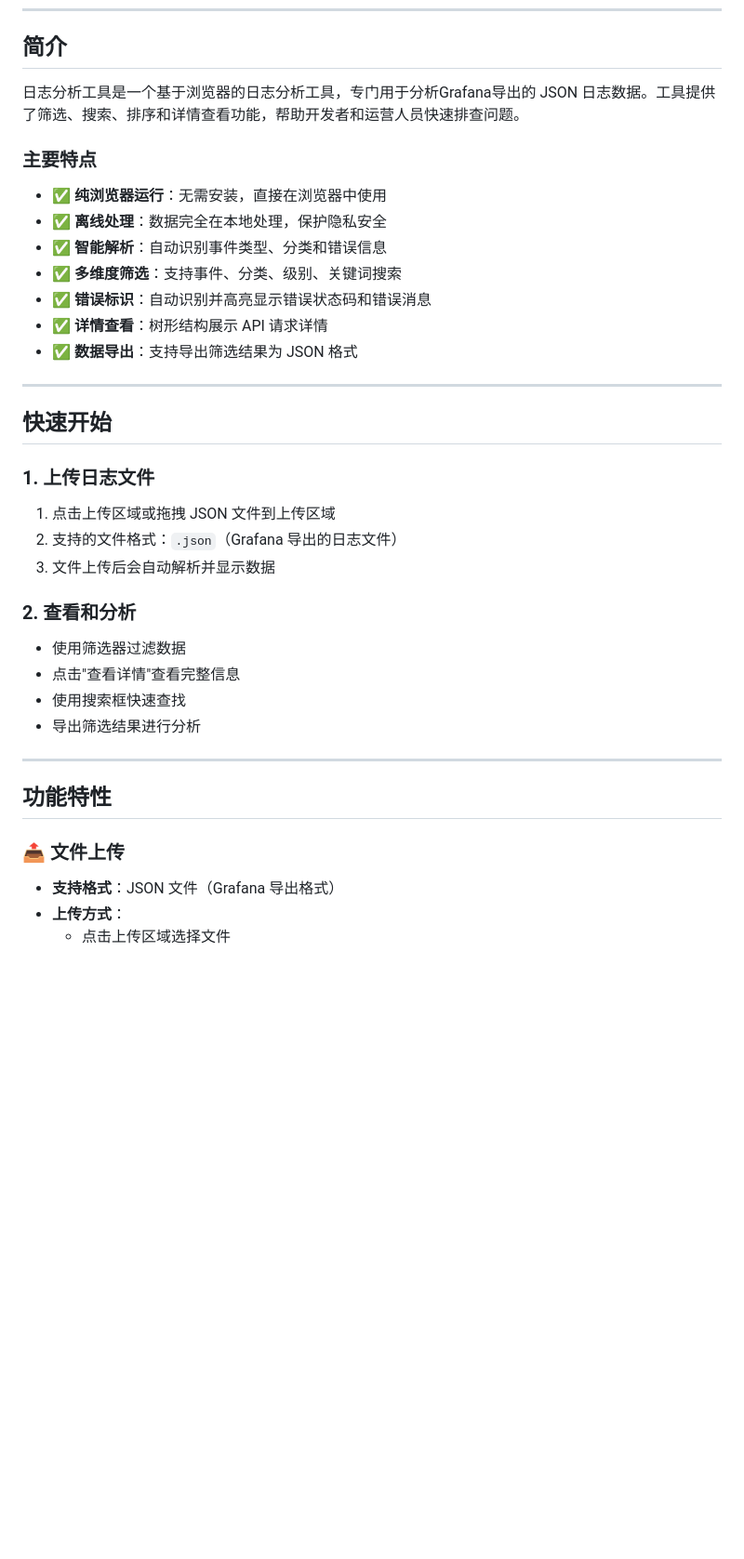
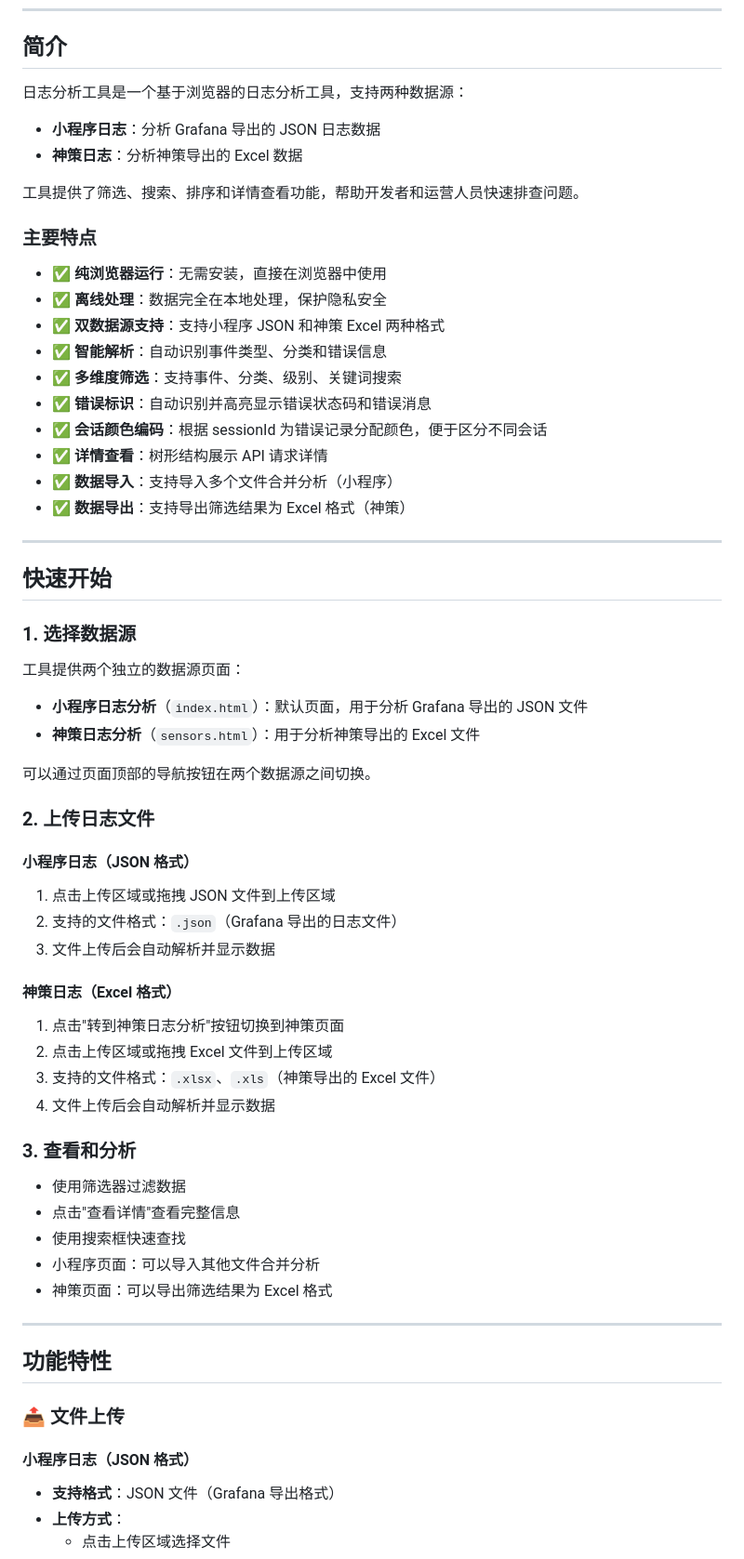
Before and after one commit to Dean0801/zxl-log-analysis, a Markdown page: README.md, the part around the change printed below. Shown: that part at 93% size. GitHub-like rendering; blank space fills up the shorter version.

```diff
--- a/README.md
+++ b/README.md
@@ -13,34 +13,58 @@
 
 ## 简介
 
-日志分析工具是一个基于浏览器的日志分析工具，专门用于分析Grafana导出的 JSON 日志数据。工具提供了筛选、搜索、排序和详情查看功能，帮助开发者和运营人员快速排查问题。
+日志分析工具是一个基于浏览器的日志分析工具，支持两种数据源：
+- **小程序日志**：分析 Grafana 导出的 JSON 日志数据
+- **神策日志**：分析神策导出的 Excel 数据
+
+工具提供了筛选、搜索、排序和详情查看功能，帮助开发者和运营人员快速排查问题。
 
 ### 主要特点
 
 - ✅ **纯浏览器运行**：无需安装，直接在浏览器中使用
 - ✅ **离线处理**：数据完全在本地处理，保护隐私安全
+- ✅ **双数据源支持**：支持小程序 JSON 和神策 Excel 两种格式
 - ✅ **智能解析**：自动识别事件类型、分类和错误信息
 - ✅ **多维度筛选**：支持事件、分类、级别、关键词搜索
 - ✅ **错误标识**：自动识别并高亮显示错误状态码和错误消息
+- ✅ **会话颜色编码**：根据 sessionId 为错误记录分配颜色，便于区分不同会话
 - ✅ **详情查看**：树形结构展示 API 请求详情
-- ✅ **数据导出**：支持导出筛选结果为 JSON 格式
+- ✅ **数据导入**：支持导入多个文件合并分析（小程序）
+- ✅ **数据导出**：支持导出筛选结果为 Excel 格式（神策）
 
 ---
 
 ## 快速开始
 
-### 1. 上传日志文件
+### 1. 选择数据源
 
+工具提供两个独立的数据源页面：
+
+- **小程序日志分析**（`index.html`）：默认页面，用于分析 Grafana 导出的 JSON 文件
+- **神策日志分析**（`sensors.html`）：用于分析神策导出的 Excel 文件
+
+可以通过页面顶部的导航按钮在两个数据源之间切换。
+
+### 2. 上传日志文件
+
+#### 小程序日志（JSON 格式）
 1. 点击上传区域或拖拽 JSON 文件到上传区域
 2. 支持的文件格式：`.json`（Grafana 导出的日志文件）
 3. 文件上传后会自动解析并显示数据
 
-### 2. 查看和分析
+#### 神策日志（Excel 格式）
+1. 点击"转到神策日志分析"按钮切换到神策页面
+2. 点击上传区域或拖拽 Excel 文件到上传区域
+3. 支持的文件格式：`.xlsx`、`.xls`（神策导出的 Excel 文件）
+4. 文件上传后会自动解析并显示数据
+
+### 3. 查看和分析
 
 - 使用筛选器过滤数据
 - 点击"查看详情"查看完整信息
 - 使用搜索框快速查找
-- 导出筛选结果进行分析
+- 小程序页面：可以导入其他文件合并分析
+- 神策页面：可以导出筛选结果为 Excel 格式
 
 ---
 
@@ -48,6 +72,7 @@
 
 ### 📤 文件上传
 
+#### 小程序日志（JSON 格式）
 - **支持格式**：JSON 文件（Grafana 导出格式）
 - **上传方式**：
   - 点击上传区域选择文件
```
Also changed, not shown: other parts of README.md (+122 -27 lines).
